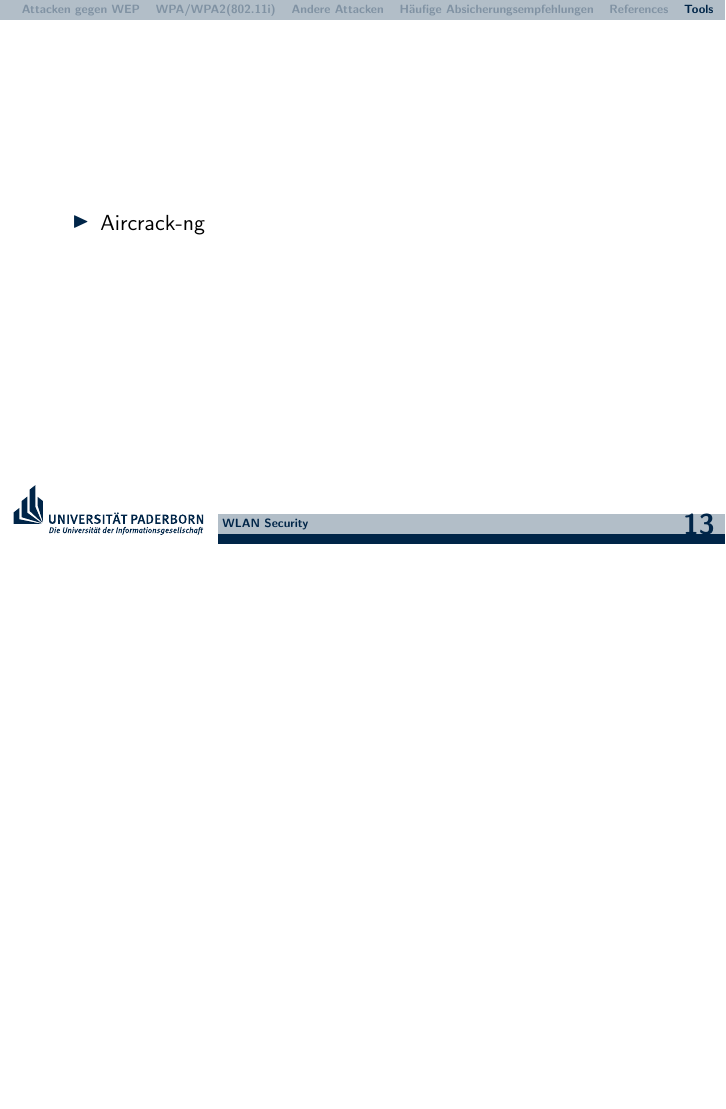
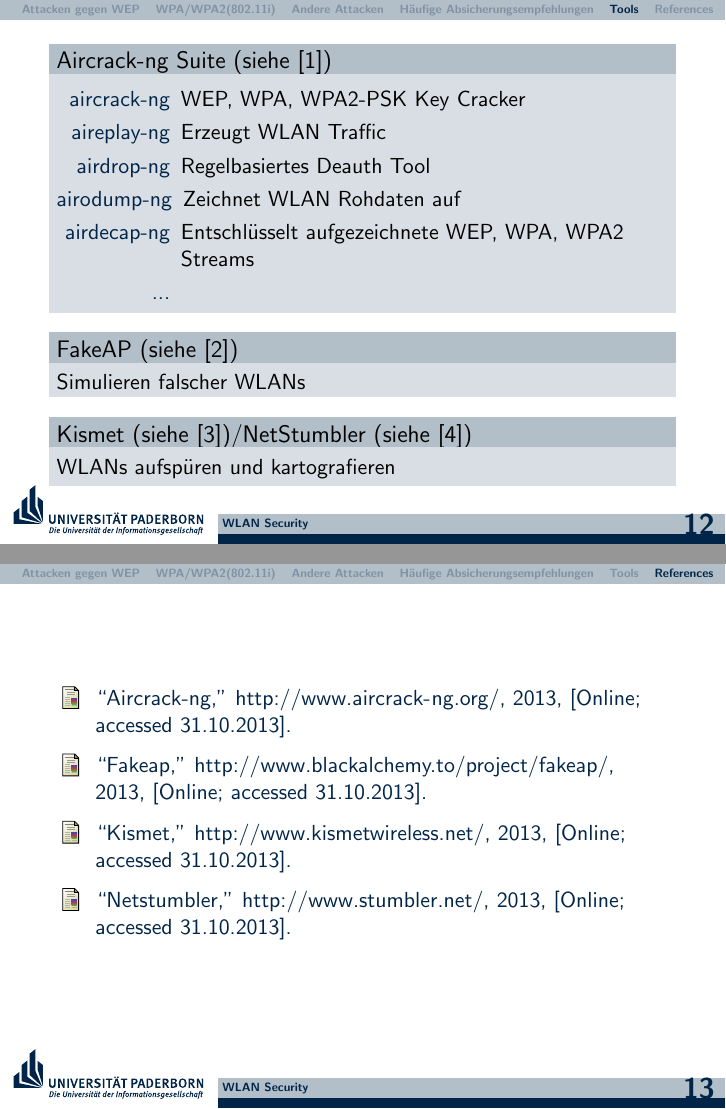
Before and after one commit to hikhvar/Hacking, LaTeX slides (Presentation/UPB-LaTeX-Beamer-Vorlage/presentation.tex): page 13 of 13 before the commit and pages 12 and 13 of 13 after it, the two joined at a grey line, the shorter picture padded with empty space. Compiled offline with pdfLaTeX.

Commit message:
Added a slide with tools.

```diff
--- a/Presentation/UPB-LaTeX-Beamer-Vorlage/presentation.tex
+++ b/Presentation/UPB-LaTeX-Beamer-Vorlage/presentation.tex
@@ -150,19 +155,30 @@
 \end{block}
 \end{frame}
 
+\section{Tools}
+\begin{frame}
+\begin{block}{Aircrack-ng Suite (siehe \cite{aircrack})}
+	\begin{description}
+		\item[aircrack-ng] WEP, WPA, WPA2-PSK Key Cracker
+		\item[aireplay-ng] Erzeugt WLAN Traffic
+		\item[airdrop-ng] Regelbasiertes Deauth Tool
+		\item[airodump-ng] Zeichnet WLAN Rohdaten auf
+		\item[airdecap-ng] Entschlüsselt aufgezeichnete WEP, WPA, WPA2 Streams
+		\item[...]
+	\end{description}
+\end{block}
+\begin{block}{FakeAP (siehe \cite{fakeap})}
+Simulieren falscher WLANs
+\end{block}
+\begin{block}{Kismet (siehe \cite{kismet})/NetStumbler (siehe \cite{netstumbler})}
+WLANs aufspüren und kartografieren
+\end{block}
+\end{frame}
+
 \section{References}
 \begin{frame}
 \bibliographystyle{IEEEtran}
 % argument is your BibTeX string definitions and bibliography database(s)
 \bibliography{references}
 \end{frame}
-
-\section{Tools}
-\begin{frame}
-\begin{itemize}
-	\item Aircrack-ng
-\end{itemize}
-\end{frame}
-
-
 \end{document}
```
Also changed, not shown: Presentation/UPB-LaTeX-Beamer-Vorlage/references.bib (+28 -0 lines), Presentation/UPB-LaTeX-Beamer-Vorlage/presentation.tex (7 more changed lines).
